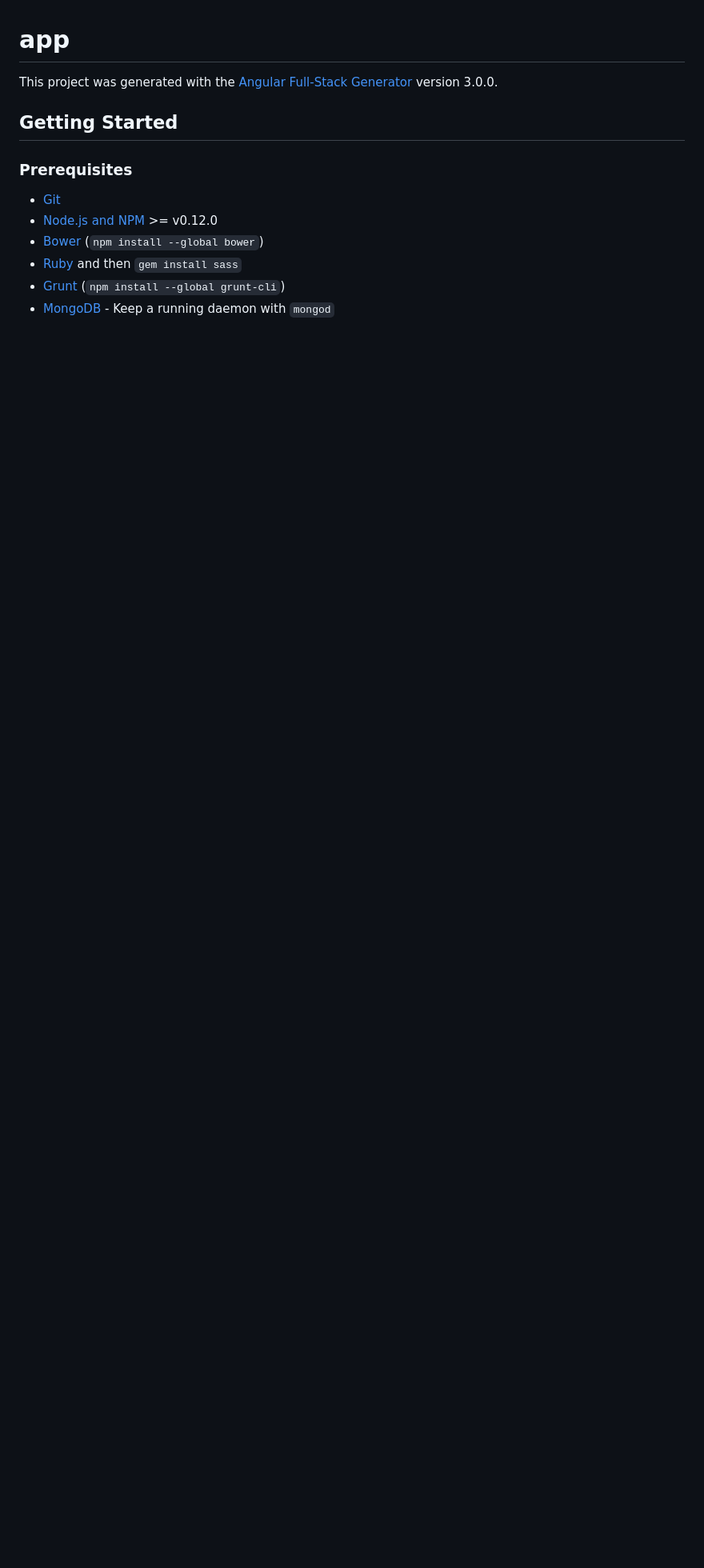
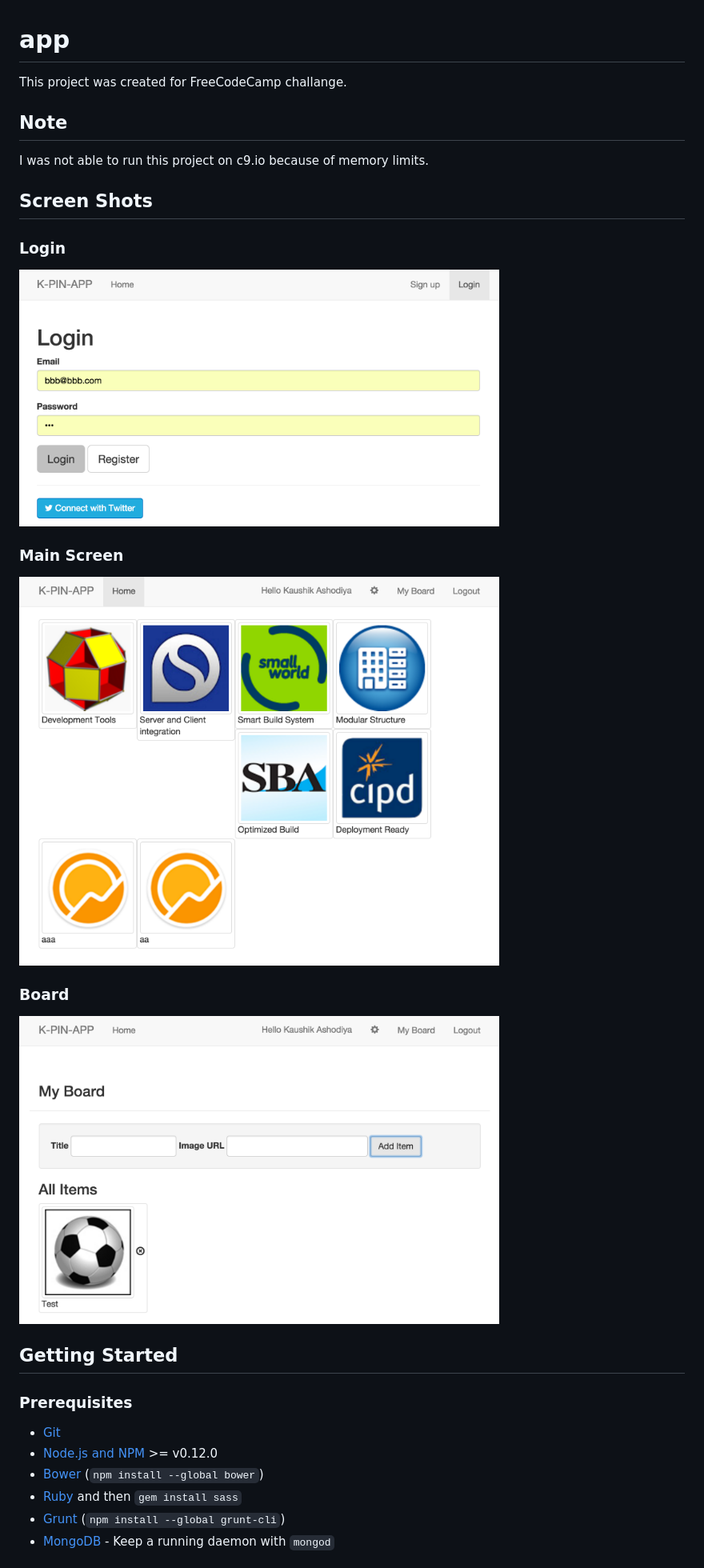
Before and after one commit to kashodiya/k-pin-app, a Markdown page: README.md, the part around the change. Shown: that part at 80% size. GitHub-like rendering; pictures changed too: docs/board.png (added), docs/login.png (added), docs/main.png (added); blank space fills up the shorter version.

```diff
--- a/README.md
+++ b/README.md
@@ -1,6 +1,20 @@
 # app
 
-This project was generated with the [Angular Full-Stack Generator](https://github.com/DaftMonk/generator-angular-fullstack) version 3.0.0.
+This project was created for FreeCodeCamp challange.
+
+## Note
+I was not able to run this project on c9.io because of memory limits.
+
+## Screen Shots
+### Login
+<img src="/docs/login.png?raw=true" width="600px" />
+
+### Main Screen
+<img src="/docs/main.png?raw=true" width="600px" />
+
+### Board
+<img src="/docs/board.png?raw=true" width="600px" />
+
 
 ## Getting Started
 
```
Also changed, not shown: 1 other file.
